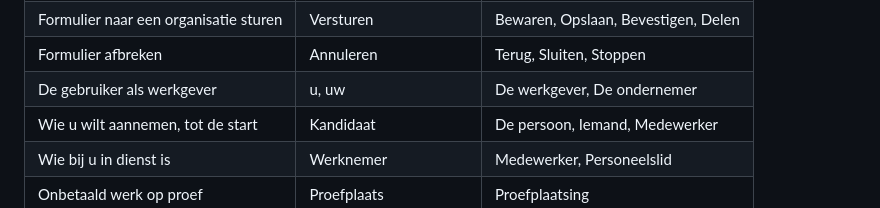
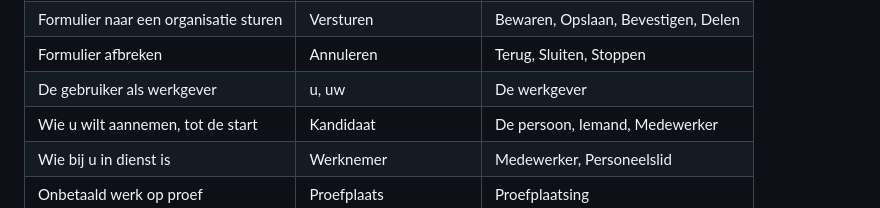
Before and after one commit to MinBZK/moza-portaal, a Markdown page: docs/schrijfwijzer.md, the part around the change. GitHub-like rendering.

```diff
--- a/docs/schrijfwijzer.md
+++ b/docs/schrijfwijzer.md
@@ -64,7 +64,7 @@ We gebruiken overal dezelfde termen voor dezelfde begrippen.
 | Gewijzigde gegevens vastleggen        | Opslaan                 | Bewaren, Versturen, Bevestigen      |
 | Formulier naar een organisatie sturen | Versturen               | Bewaren, Opslaan, Bevestigen, Delen |
 | Formulier afbreken                    | Annuleren               | Terug, Sluiten, Stoppen             |
-| De gebruiker als werkgever            | u, uw                   | De werkgever, De ondernemer         |
+| De gebruiker als werkgever            | u, uw                   | De werkgever                        |
 | Wie u wilt aannemen, tot de start     | Kandidaat               | De persoon, Iemand, Medewerker      |
 | Wie bij u in dienst is                | Werknemer               | Medewerker, Personeelslid           |
 | Onbetaald werk op proef               | Proefplaats             | Proefplaatsing                      |
```
